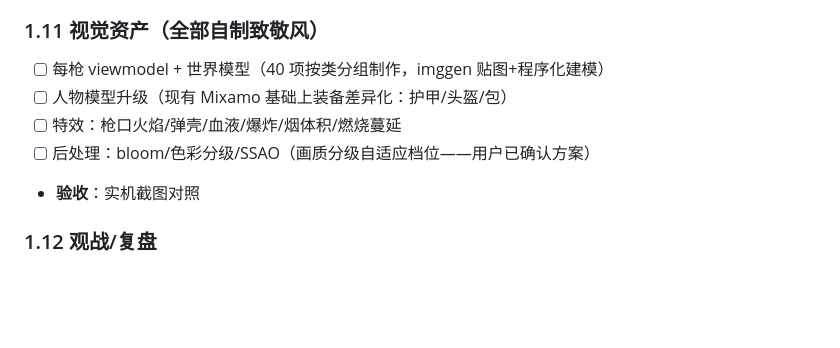
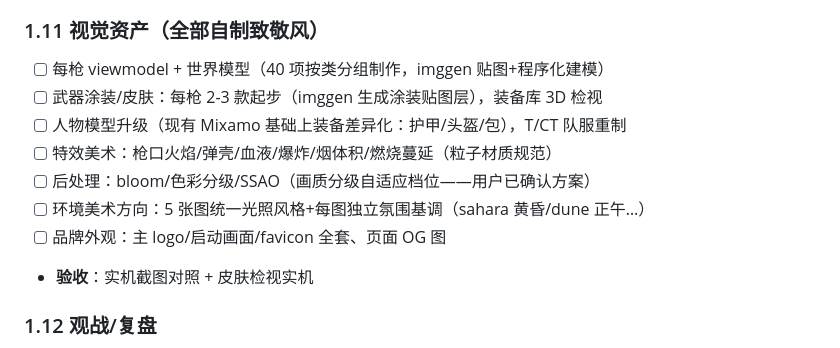
Before and after one commit to renquanpake/strike-protocol, a Markdown page: .monkeycode/docs/FLAGSHIP.md, the part around one of its changes. Drawn GitHub-style; blank space fills up the shorter version.

```diff
--- a/.monkeycode/docs/FLAGSHIP.md
+++ b/.monkeycode/docs/FLAGSHIP.md
@@ -105,10 +131,13 @@
 
 ### 1.11 视觉资产（全部自制致敬风）
 - [ ] 每枪 viewmodel + 世界模型（40 项按类分组制作，imggen 贴图+程序化建模）
-- [ ] 人物模型升级（现有 Mixamo 基础上装备差异化：护甲/头盔/包）
-- [ ] 特效：枪口火焰/弹壳/血液/爆炸/烟体积/燃烧蔓延
+- [ ] 武器涂装/皮肤：每枪 2-3 款起步（imggen 生成涂装贴图层），装备库 3D 检视
+- [ ] 人物模型升级（现有 Mixamo 基础上装备差异化：护甲/头盔/包），T/CT 队服重制
+- [ ] 特效美术：枪口火焰/弹壳/血液/爆炸/烟体积/燃烧蔓延（粒子材质规范）
 - [ ] 后处理：bloom/色彩分级/SSAO（画质分级自适应档位——用户已确认方案）
-- **验收**：实机截图对照
+- [ ] 环境美术方向：5 张图统一光照风格+每图独立氛围基调（sahara 黄昏/dune 正午…）
+- [ ] 品牌外观：主 logo/启动画面/favicon 全套、页面 OG 图
+- **验收**：实机截图对照 + 皮肤检视实机
 
 ### 1.12 观战/复盘
 - [ ] 死亡观战（已有队友视角）+ 自由视角 + 第一人称跟踪 bot
```
Also changed, not shown: other parts of .monkeycode/docs/FLAGSHIP.md (+38 -10 lines).
